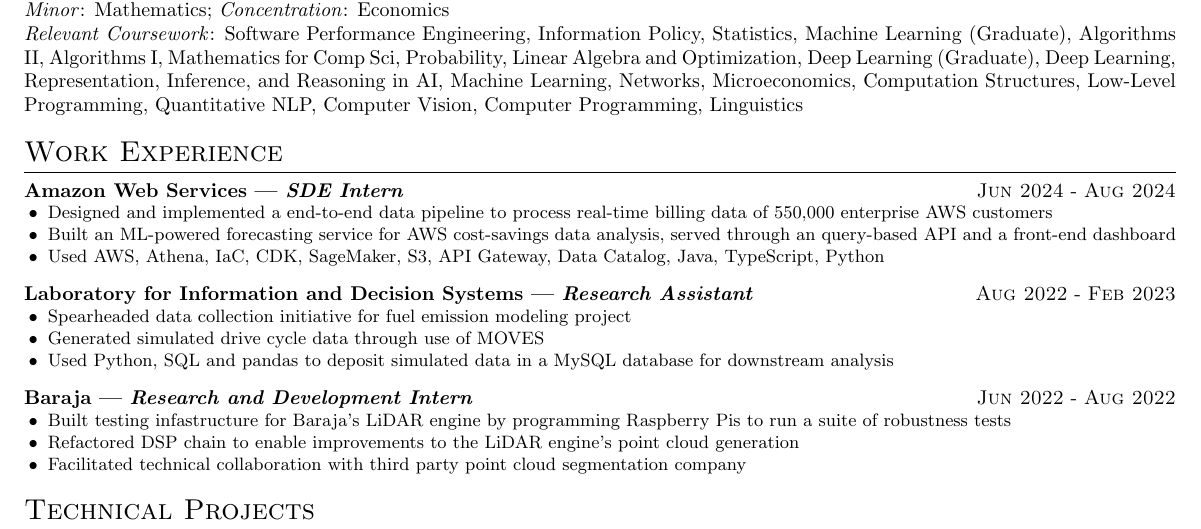
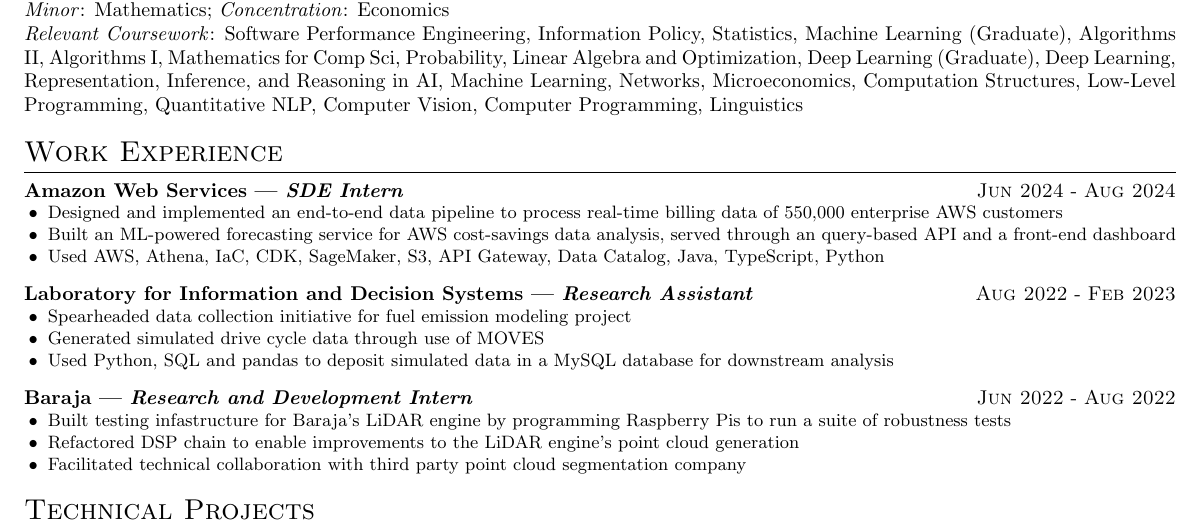
Before and after one commit to ptimons44/resume, a LaTeX CV (src/resume.tex): part of the page, cut so that both start at the same text. Compiled offline with pdfLaTeX.

Commit message:
fix a/an typo

```diff
--- a/src/resume.tex
+++ b/src/resume.tex
@@ -40,7 +40,7 @@
 
 \experience{SDE Intern}{Amazon Web Services}{Jun 2024}{Aug 2024}{
     \achievement{
-        Designed and implemented a end-to-end data pipeline to process
+        Designed and implemented an end-to-end data pipeline to process
         real-time billing data of 550,000 enterprise AWS customers
     }
     \achievement{
```
Also changed, not shown: src/resume.pdf.
